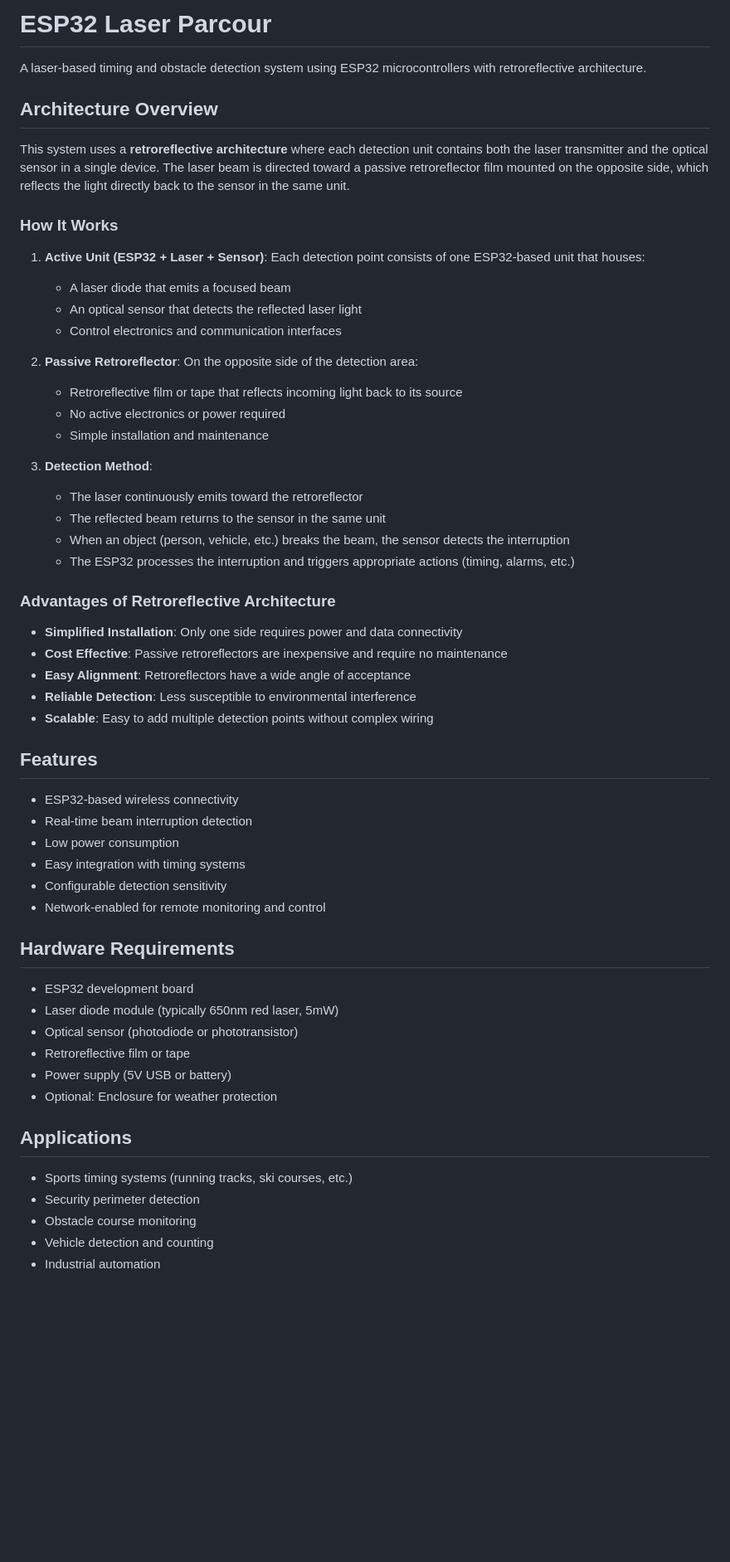
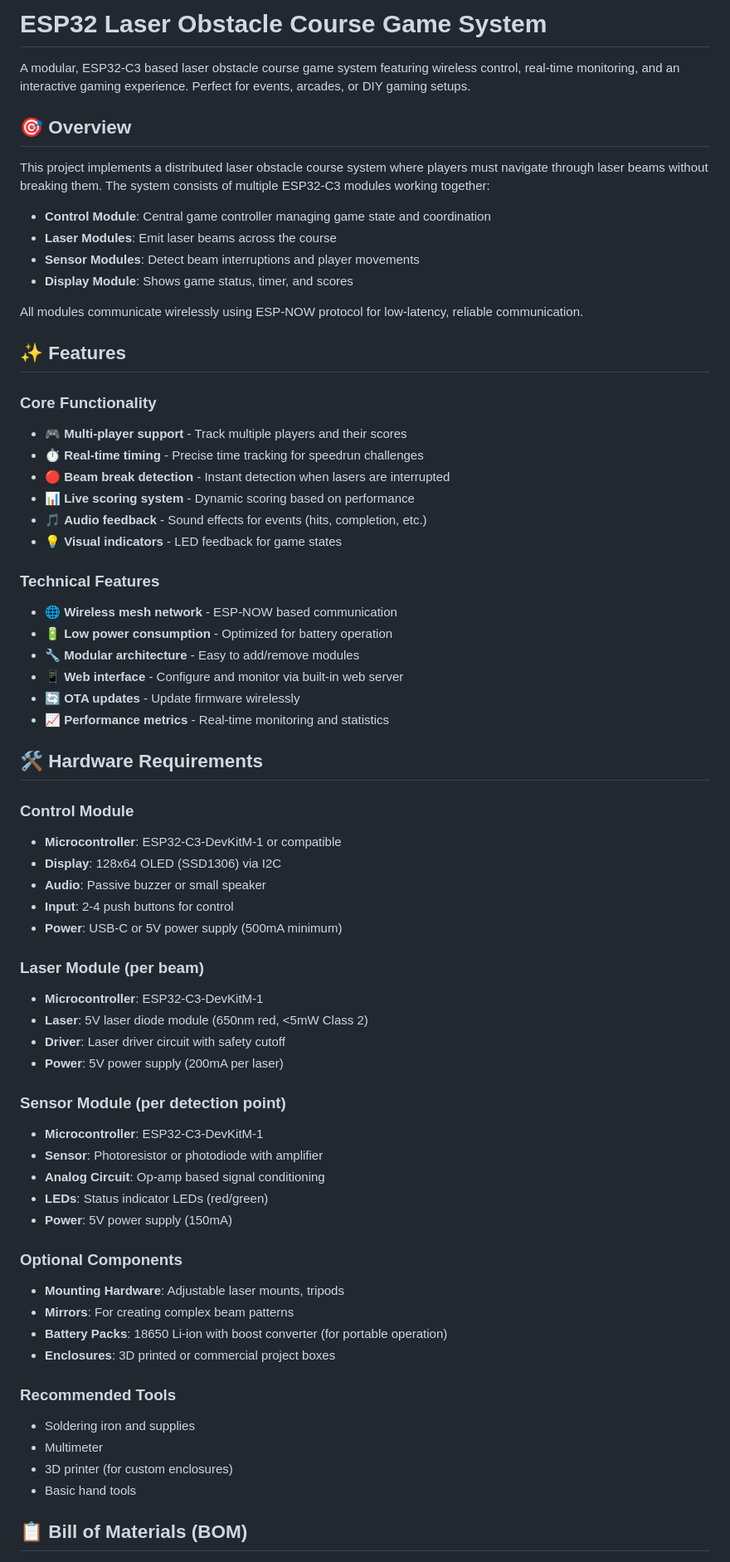
Before and after one commit to ninharp/esp32-laser-parcour, a Markdown page: README.md, the part around one of its changes. Shown at 83% size. Drawn GitHub-style; blank space fills up the shorter version.

Commit message:
Revise README for ESP32 Laser Obstacle Course
Updated project description, features, and hardware requirements for clarity and detail.

```diff
--- a/README.md
+++ b/README.md
@@ -1,60 +1,69 @@
-# ESP32 Laser Parcour
+# ESP32 Laser Obstacle Course Game System
 
-A laser-based timing and obstacle detection system using ESP32 microcontrollers with retroreflective architecture.
+A modular, ESP32-C3 based laser obstacle course game system featuring wireless control, real-time monitoring, and an interactive gaming experience. Perfect for events, arcades, or DIY gaming setups.
 
-## Architecture Overview
+## 🎯 Overview
 
-This system uses a **retroreflective architecture** where each detection unit contains both the laser transmitter and the optical sensor in a single device. The laser beam is directed toward a passive retroreflector film mounted on the opposite side, which reflects the light directly back to the sensor in the same unit.
+This project implements a distributed laser obstacle course system where players must navigate through laser beams without breaking them. The system consists of multiple ESP32-C3 modules working together:
 
-### How It Works
+- **Control Module**: Central game controller managing game state and coordination
+- **Laser Modules**: Emit laser beams across the course
+- **Sensor Modules**: Detect beam interruptions and player movements
+- **Display Module**: Shows game status, timer, and scores
 
-1. **Active Unit (ESP32 + Laser + Sensor)**: Each detection point consists of one ESP32-based unit that houses:
-   - A laser diode that emits a focused beam
-   - An optical sensor that detects the reflected laser light
-   - Control electronics and communication interfaces
+All modules communicate wirelessly using ESP-NOW protocol for low-latency, reliable communication.
 
-2. **Passive Retroreflector**: On the opposite side of the detection area:
-   - Retroreflective film or tape that reflects incoming light back to its source
-   - No active electronics or power required
-   - Simple installation and maintenance
+## ✨ Features
 
-3. **Detection Method**:
-   - The laser continuously emits toward the retroreflector
-   - The reflected beam returns to the sensor in the same unit
-   - When an object (person, vehicle, etc.) breaks the beam, the sensor detects the interruption
-   - The ESP32 processes the interruption and triggers appropriate actions (timing, alarms, etc.)
+### Core Functionality
+- 🎮 **Multi-player support** - Track multiple players and their scores
+- ⏱️ **Real-time timing** - Precise time tracking for speedrun challenges
+- 🔴 **Beam break detection** - Instant detection when lasers are interrupted
+- 📊 **Live scoring system** - Dynamic scoring based on performance
+- 🎵 **Audio feedback** - Sound effects for events (hits, completion, etc.)
+- 💡 **Visual indicators** - LED feedback for game states
 
-### Advantages of Retroreflective Architecture
+### Technical Features
+- 🌐 **Wireless mesh network** - ESP-NOW based communication
+- 🔋 **Low power consumption** - Optimized for battery operation
+- 🔧 **Modular architecture** - Easy to add/remove modules
+- 📱 **Web interface** - Configure and monitor via built-in web server
+- 🔄 **OTA updates** - Update firmware wirelessly
+- 📈 **Performance metrics** - Real-time monitoring and statistics
 
-- **Simplified Installation**: Only one side requires power and data connectivity
-- **Cost Effective**: Passive retroreflectors are inexpensive and require no maintenance
-- **Easy Alignment**: Retroreflectors have a wide angle of acceptance
-- **Reliable Detection**: Less susceptible to environmental interference
-- **Scalable**: Easy to add multiple detection points without complex wiring
+## 🛠️ Hardware Requirements
 
-## Features
+### Control Module
+- **Microcontroller**: ESP32-C3-DevKitM-1 or compatible
+- **Display**: 128x64 OLED (SSD1306) via I2C
+- **Audio**: Passive buzzer or small speaker
+- **Input**: 2-4 push buttons for control
+- **Power**: USB-C or 5V power supply (500mA minimum)
 
-- ESP32-based wireless connectivity
-- Real-time beam interruption detection
-- Low power consumption
-- Easy integration with timing systems
-- Configurable detection sensitivity
-- Network-enabled for remote monitoring and control
+### Laser Module (per beam)
+- **Microcontroller**: ESP32-C3-DevKitM-1
+- **Laser**: 5V laser diode module (650nm red, <5mW Class 2)
+- **Driver**: Laser driver circuit with safety cutoff
+- **Power**: 5V power supply (200mA per laser)
 
-## Hardware Requirements
+### Sensor Module (per detection point)
+- **Microcontroller**: ESP32-C3-DevKitM-1
+- **Sensor**: Photoresistor or photodiode with amplifier
+- **Analog Circuit**: Op-amp based signal conditioning
+- **LEDs**: Status indicator LEDs (red/green)
+- **Power**: 5V power supply (150mA)
 
-- ESP32 development board
-- Laser diode module (typically 650nm red laser, 5mW)
-- Optical sensor (photodiode or phototransistor)
-- Retroreflective film or tape
-- Power supply (5V USB or battery)
-- Optional: Enclosure for weather protection
+### Optional Components
+- **Mounting Hardware**: Adjustable laser mounts, tripods
+- **Mirrors**: For creating complex beam patterns
+- **Battery Packs**: 18650 Li-ion with boost converter (for portable operation)
+- **Enclosures**: 3D printed or commercial project boxes
 
-## Applications
+### Recommended Tools
+- Soldering iron and supplies
+- Multimeter
+- 3D printer (for custom enclosures)
+- Basic hand tools
 
-- Sports timing systems (running tracks, ski courses, etc.)
-- Security perimeter detection
-- Obstacle course monitoring
-- Vehicle detection and counting
-- Industrial automation
+## 📋 Bill of Materials (BOM)
 
```
Also changed, not shown: other parts of README.md (+18 -22 lines).
